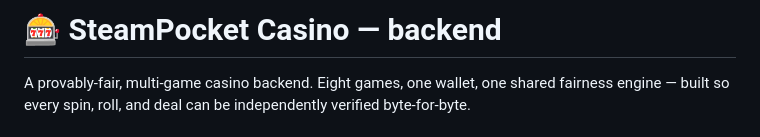
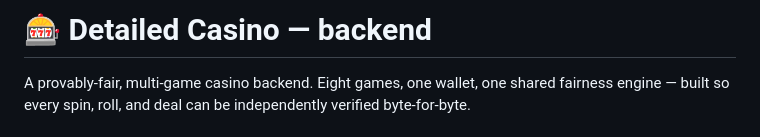
Before and after one commit to duckybest2024-cpu/steampocket-backend, a Markdown page: README.md, the part around the change. Rendered like a GitHub page.

```diff
--- a/README.md
+++ b/README.md
@@ -1,4 +1,4 @@
-# 🎰 SteamPocket Casino — backend
+# 🎰 Detailed Casino — backend
 
 A provably-fair, multi-game casino backend. Eight games, one wallet, one shared
 fairness engine — built so every spin, roll, and deal can be independently
```
